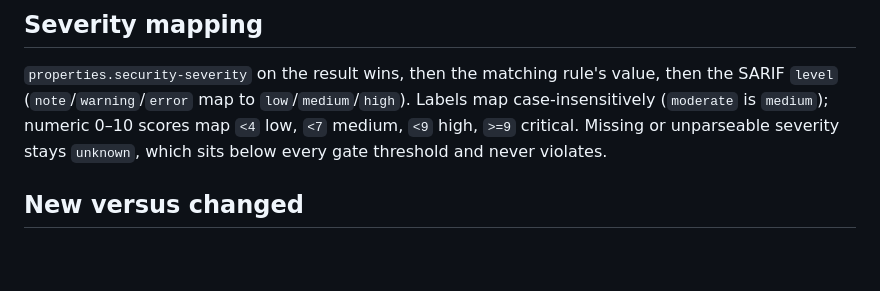
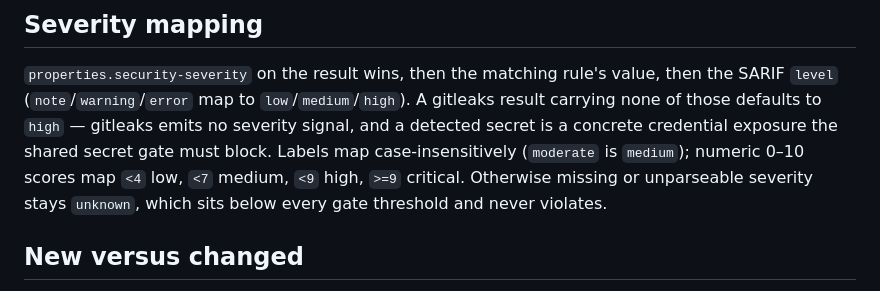
Before and after one commit to jbt95/leadline, a Markdown page: docs/security-findings.md, the part around the change. GitHub-like rendering; blank space fills up the shorter version.

Commit message:
fix(docs): clarify severity mapping for gitleaks results in security findings

```diff
--- a/docs/security-findings.md
+++ b/docs/security-findings.md
@@ -29,10 +29,13 @@ authorities are rejected, as are files over 64 MiB, aggregate input over
 
 `properties.security-severity` on the result wins, then the matching rule's
 value, then the SARIF `level` (`note`/`warning`/`error` map to
-`low`/`medium`/`high`). Labels map case-insensitively (`moderate` is `medium`);
+`low`/`medium`/`high`). A gitleaks result carrying none of those defaults to
+`high` — gitleaks emits no severity signal, and a detected secret is a
+concrete credential exposure the shared secret gate must block. Labels map
+case-insensitively (`moderate` is `medium`);
 numeric 0–10 scores map `<4` low, `<7` medium, `<9` high, `>=9` critical.
-Missing or unparseable severity stays `unknown`, which sits below every gate
-threshold and never violates.
+Otherwise missing or unparseable severity stays `unknown`, which sits below
+every gate threshold and never violates.
 
 ## New versus changed
 
```
